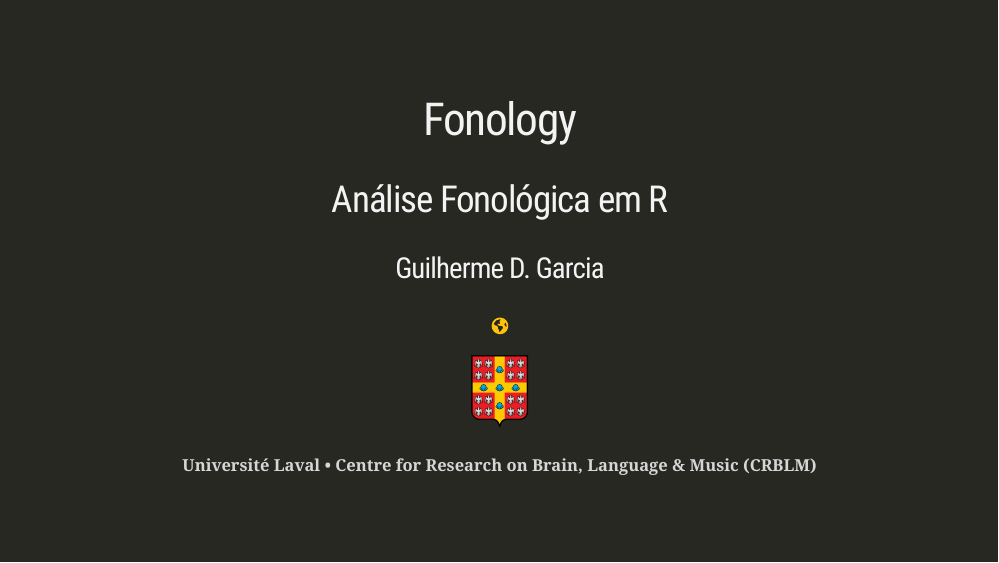
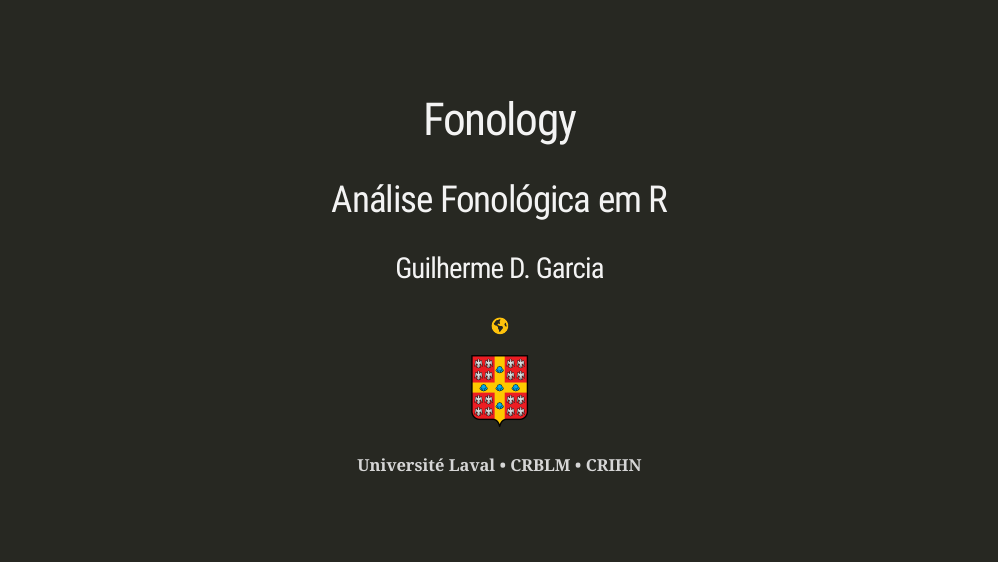
Before and after one commit to guilhermegarcia/fonology_pt, an R Markdown document (index.Rmd): page 1 of 26. The pictures show the slides in the output file index.html that the author committed with the source; the slides are laid out offline by our stand-in for remark.js, each with all of its steps uncovered, in fonts that may differ from those the slides ask for, and without slide numbers, shadows or browser add-ons; a font, style sheet, LaTeX package, included part or bibliography that could not be used is replaced or left out; library style sheets and scripts come from the installed R packages.

Commit message:
fixed typo

```diff
--- a/index.Rmd
+++ b/index.Rmd
@@ -42,7 +42,7 @@ class: title-slide, inverse, center, middle
 <img src="ULaval2.png" alt="Université Laval" style="width:7%">
 
 
-#### Université Laval • Centre for Research on Brain, Language & Music (CRBLM)
+#### Université Laval • CRBLM • CRIHN
 
 ---
 
```
Also changed, not shown: index.html.
